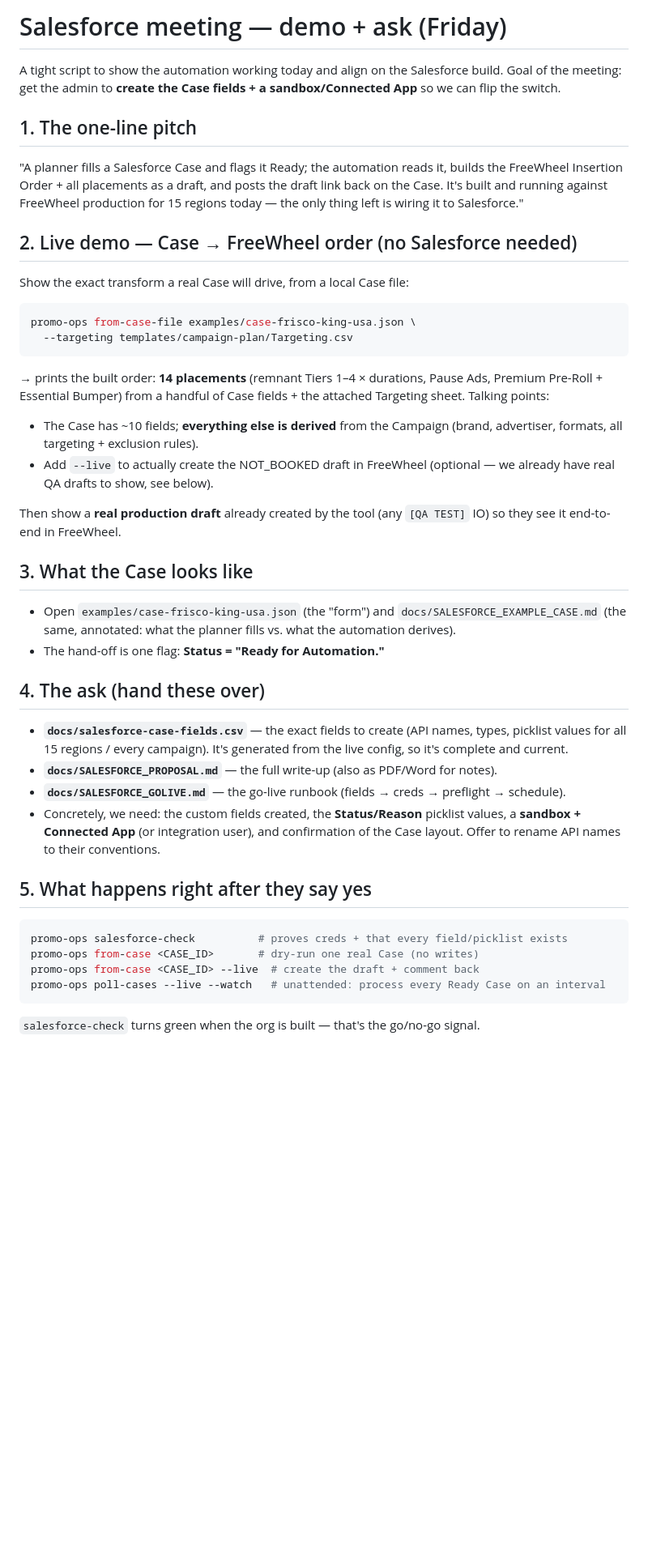
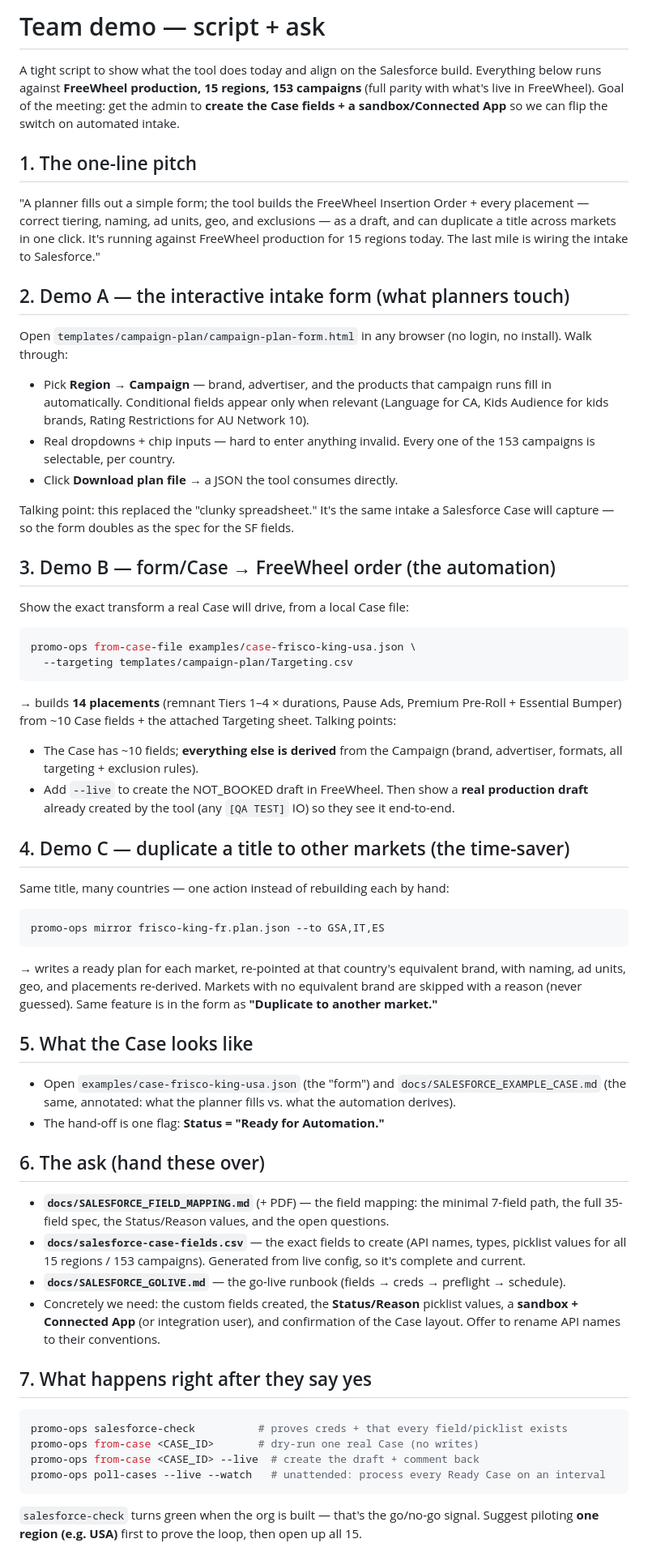
Before and after one commit to katekling-stack/Promo-Operations, a Markdown page: docs/FRIDAY_DEMO.md, the part around one of its changes. Shown at 81% size. Drawn GitHub-style; blank space fills up the shorter version.

Commit message:
Refresh team demo script: add interactive form + mirror feature (#3)
Update FRIDAY_DEMO.md to reflect the current tool: lead with the interactive intake
form (Demo A), keep the Case→FreeWheel automation (Demo B), add duplicate-to-market
mirroring (Demo C), point the ask at the new SALESFORCE_FIELD_MAPPING doc, and refresh
the proof points (15 regions / 153 campaigns full FW parity, 180 tests).

Co-Authored-By: Claude Opus 4.8 <noreply@anthropic.com>
Claude-Session: https://claude.ai/code/session_013jCVWSz8gVff6mkRLc5LBe

````diff
--- a/docs/FRIDAY_DEMO.md
+++ b/docs/FRIDAY_DEMO.md
@@ -1,56 +1,79 @@
-# Salesforce meeting — demo + ask (Friday)
+# Team demo — script + ask
 
-A tight script to show the automation working today and align on the Salesforce build.
-Goal of the meeting: get the admin to **create the Case fields + a sandbox/Connected
-App** so we can flip the switch.
+A tight script to show what the tool does today and align on the Salesforce build.
+Everything below runs against **FreeWheel production, 15 regions, 153 campaigns** (full
+parity with what's live in FreeWheel). Goal of the meeting: get the admin to **create the
+Case fields + a sandbox/Connected App** so we can flip the switch on automated intake.
 
 ## 1. The one-line pitch
-"A planner fills a Salesforce Case and flags it Ready; the automation reads it, builds
-the FreeWheel Insertion Order + all placements as a draft, and posts the draft link back
-on the Case. It's built and running against FreeWheel production for 15 regions today —
-the only thing left is wiring it to Salesforce."
+"A planner fills out a simple form; the tool builds the FreeWheel Insertion Order + every
+placement — correct tiering, naming, ad units, geo, and exclusions — as a draft, and can
+duplicate a title across markets in one click. It's running against FreeWheel production
+for 15 regions today. The last mile is wiring the intake to Salesforce."
 
-## 2. Live demo — Case → FreeWheel order (no Salesforce needed)
+## 2. Demo A — the interactive intake form (what planners touch)
+Open `templates/campaign-plan/campaign-plan-form.html` in any browser (no login, no
+install). Walk through:
+- Pick **Region → Campaign** — brand, advertiser, and the products that campaign runs
+  fill in automatically. Conditional fields appear only when relevant (Language for CA,
+  Kids Audience for kids brands, Rating Restrictions for AU Network 10).
+- Real dropdowns + chip inputs — hard to enter anything invalid. Every one of the 153
+  campaigns is selectable, per country.
+- Click **Download plan file** → a JSON the tool consumes directly.
+
+Talking point: this replaced the "clunky spreadsheet." It's the same intake a Salesforce
+Case will capture — so the form doubles as the spec for the SF fields.
+
+## 3. Demo B — form/Case → FreeWheel order (the automation)
 Show the exact transform a real Case will drive, from a local Case file:
 
 ```bash
 promo-ops from-case-file examples/case-frisco-king-usa.json \
   --targeting templates/campaign-plan/Targeting.csv
 ```
-→ prints the built order: **14 placements** (remnant Tiers 1–4 × durations, Pause Ads,
-Premium Pre-Roll + Essential Bumper) from a handful of Case fields + the attached
-Targeting sheet. Talking points:
+→ builds **14 placements** (remnant Tiers 1–4 × durations, Pause Ads, Premium Pre-Roll +
+Essential Bumper) from ~10 Case fields + the attached Targeting sheet. Talking points:
 - The Case has ~10 fields; **everything else is derived** from the Campaign (brand,
   advertiser, formats, all targeting + exclusion rules).
-- Add `--live` to actually create the NOT_BOOKED draft in FreeWheel (optional — we
-  already have real QA drafts to show, see below).
+- Add `--live` to create the NOT_BOOKED draft in FreeWheel. Then show a **real production
+  draft** already created by the tool (any `[QA TEST]` IO) so they see it end-to-end.
 
-Then show a **real production draft** already created by the tool (any `[QA TEST]` IO)
-so they see it end-to-end in FreeWheel.
+## 4. Demo C — duplicate a title to other markets (the time-saver)
+Same title, many countries — one action instead of rebuilding each by hand:
 
-## 3. What the Case looks like
+```bash
+promo-ops mirror frisco-king-fr.plan.json --to GSA,IT,ES
+```
+→ writes a ready plan for each market, re-pointed at that country's equivalent brand,
+with naming, ad units, geo, and placements re-derived. Markets with no equivalent brand
+are skipped with a reason (never guessed). Same feature is in the form as **"Duplicate to
+another market."**
+
+## 5. What the Case looks like
 - Open `examples/case-frisco-king-usa.json` (the "form") and
   `docs/SALESFORCE_EXAMPLE_CASE.md` (the same, annotated: what the planner fills vs. what
   the automation derives).
 - The hand-off is one flag: **Status = "Ready for Automation."**
 
-## 4. The ask (hand these over)
+## 6. The ask (hand these over)
+- **`docs/SALESFORCE_FIELD_MAPPING.md`** (+ PDF) — the field mapping: the minimal 7-field
+  path, the full 35-field spec, the Status/Reason values, and the open questions.
 - **`docs/salesforce-case-fields.csv`** — the exact fields to create (API names, types,
-  picklist values for all 15 regions / every campaign). It's generated from the live
-  config, so it's complete and current.
-- **`docs/SALESFORCE_PROPOSAL.md`** — the full write-up (also as PDF/Word for notes).
+  picklist values for all 15 regions / 153 campaigns). Generated from live config, so
+  it's complete and current.
 - **`docs/SALESFORCE_GOLIVE.md`** — the go-live runbook (fields → creds → preflight →
   schedule).
-- Concretely, we need: the custom fields created, the **Status/Reason** picklist values,
-  a **sandbox + Connected App** (or integration user), and confirmation of the Case
-  layout. Offer to rename API names to their conventions.
+- Concretely we need: the custom fields created, the **Status/Reason** picklist values, a
+  **sandbox + Connected App** (or integration user), and confirmation of the Case layout.
+  Offer to rename API names to their conventions.
 
-## 5. What happens right after they say yes
+## 7. What happens right after they say yes
 ```bash
 promo-ops salesforce-check          # proves creds + that every field/picklist exists
 promo-ops from-case <CASE_ID>       # dry-run one real Case (no writes)
 promo-ops from-case <CASE_ID> --live  # create the draft + comment back
 promo-ops poll-cases --live --watch   # unattended: process every Ready Case on an interval
 ```
-`salesforce-check` turns green when the org is built — that's the go/no-go signal.
+`salesforce-check` turns green when the org is built — that's the go/no-go signal. Suggest
+piloting **one region (e.g. USA)** first to prove the loop, then open up all 15.
 
````
Also changed, not shown: other parts of docs/FRIDAY_DEMO.md (+11 -3 lines).
